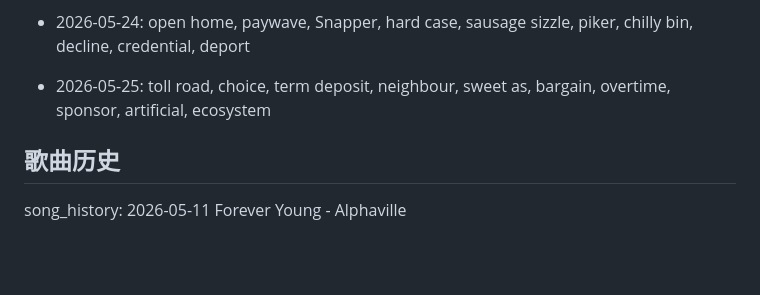
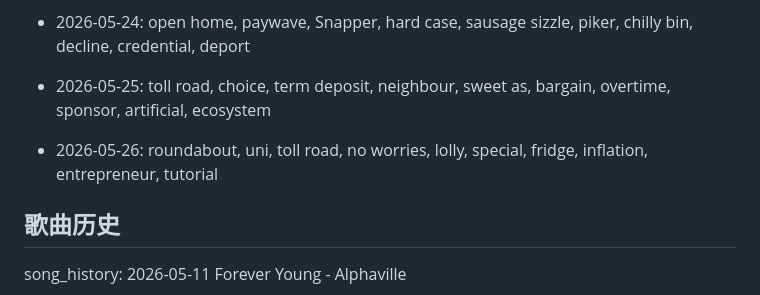
Before and after one commit to zjunxcr/daily-english-words, a Markdown page: memory.md, the part around the change. GitHub-like rendering; blank space fills up the shorter version.

Commit message:
chore: update word history 2026-05-26

```diff
--- a/memory.md
+++ b/memory.md
@@ -44,6 +44,8 @@
 
 - 2026-05-25: toll road, choice, term deposit, neighbour, sweet as, bargain, overtime, sponsor, artificial, ecosystem
 
+- 2026-05-26: roundabout, uni, toll road, no worries, lolly, special, fridge, inflation, entrepreneur, tutorial
+
 ## 歌曲历史
 song_history: 2026-05-11 Forever Young - Alphaville
 
```
